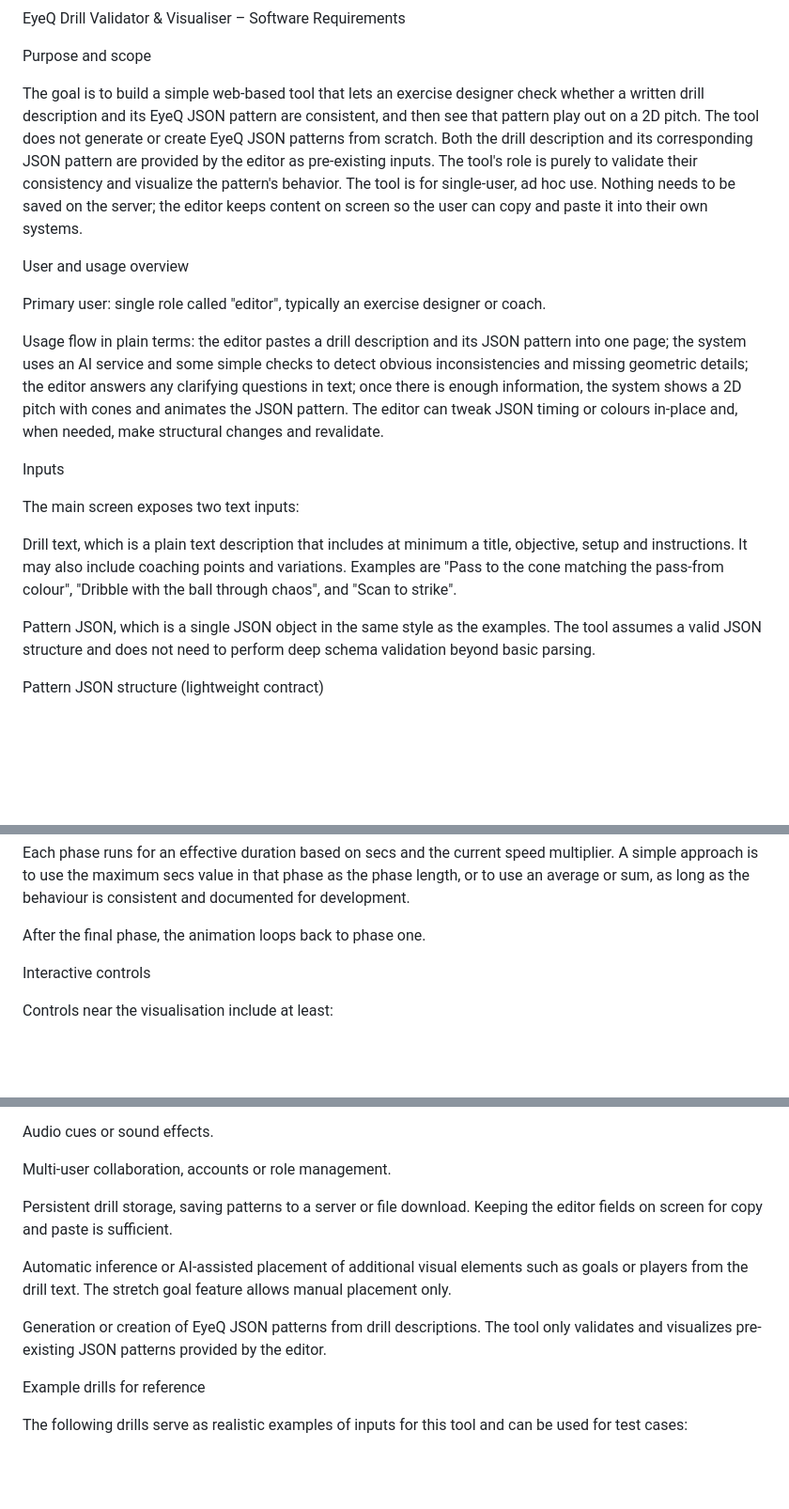
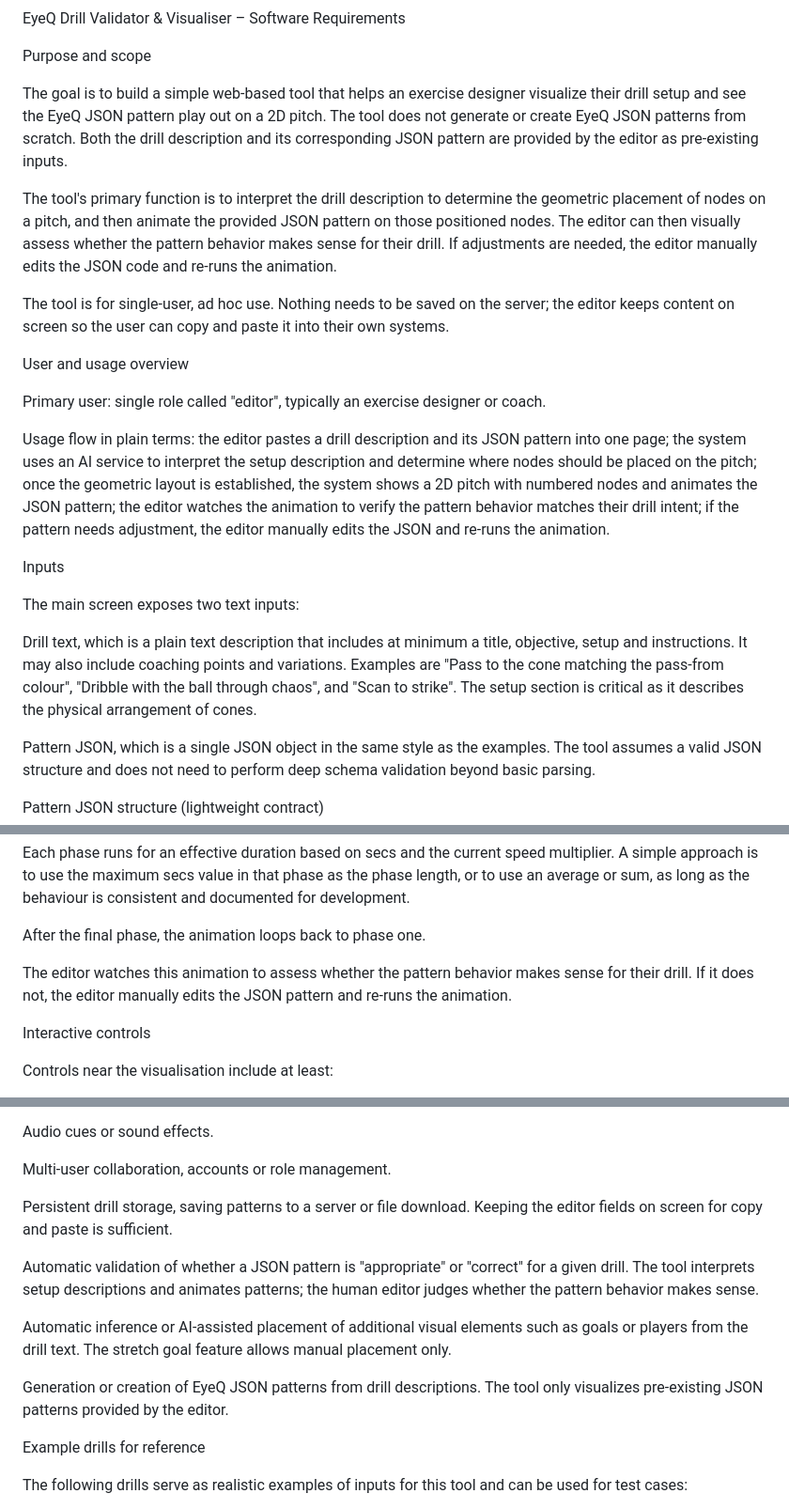
Before and after one commit to Brinkmann/JSON-Pattern-Visualizer-and-Emulator, a Markdown page: doc/requirements.md, 3 parts joined by grey strips. Shown at 94% size. Rendered like a GitHub page; blank space fills up the shorter version.

```diff
--- a/doc/requirements.md
+++ b/doc/requirements.md
@@ -2,19 +2,23 @@ EyeQ Drill Validator & Visualiser – Software Requirements
 
 Purpose and scope
 
-The goal is to build a simple web-based tool that lets an exercise designer check whether a written drill description and its EyeQ JSON pattern are consistent, and then see that pattern play out on a 2D pitch. The tool does not generate or create EyeQ JSON patterns from scratch. Both the drill description and its corresponding JSON pattern are provided by the editor as pre-existing inputs. The tool's role is purely to validate their consistency and visualize the pattern's behavior. The tool is for single-user, ad hoc use. Nothing needs to be saved on the server; the editor keeps content on screen so the user can copy and paste it into their own systems.
+The goal is to build a simple web-based tool that helps an exercise designer visualize their drill setup and see the EyeQ JSON pattern play out on a 2D pitch. The tool does not generate or create EyeQ JSON patterns from scratch. Both the drill description and its corresponding JSON pattern are provided by the editor as pre-existing inputs.
+
+The tool's primary function is to interpret the drill description to determine the geometric placement of nodes on a pitch, and then animate the provided JSON pattern on those positioned nodes. The editor can then visually assess whether the pattern behavior makes sense for their drill. If adjustments are needed, the editor manually edits the JSON code and re-runs the animation.
+
+The tool is for single-user, ad hoc use. Nothing needs to be saved on the server; the editor keeps content on screen so the user can copy and paste it into their own systems.
 
 User and usage overview
 
 Primary user: single role called "editor", typically an exercise designer or coach.
 
-Usage flow in plain terms: the editor pastes a drill description and its JSON pattern into one page; the system uses an AI service and some simple checks to detect obvious inconsistencies and missing geometric details; the editor answers any clarifying questions in text; once there is enough information, the system shows a 2D pitch with cones and animates the JSON pattern. The editor can tweak JSON timing or colours in-place and, when needed, make structural changes and revalidate.
+Usage flow in plain terms: the editor pastes a drill description and its JSON pattern into one page; the system uses an AI service to interpret the setup description and determine where nodes should be placed on the pitch; once the geometric layout is established, the system shows a 2D pitch with numbered nodes and animates the JSON pattern; the editor watches the animation to verify the pattern behavior matches their drill intent; if the pattern needs adjustment, the editor manually edits the JSON and re-runs the animation.
 
 Inputs
 
 The main screen exposes two text inputs:
 
-Drill text, which is a plain text description that includes at minimum a title, objective, setup and instructions. It may also include coaching points and variations. Examples are "Pass to the cone matching the pass-from colour", "Dribble with the ball through chaos", and "Scan to strike".
+Drill text, which is a plain text description that includes at minimum a title, objective, setup and instructions. It may also include coaching points and variations. Examples are "Pass to the cone matching the pass-from colour", "Dribble with the ball through chaos", and "Scan to strike". The setup section is critical as it describes the physical arrangement of cones.
 
 Pattern JSON, which is a single JSON object in the same style as the examples. The tool assumes a valid JSON structure and does not need to perform deep schema validation beyond basic parsing.
 
@@ -150,6 +154,8 @@ For each phase, it reads nodes and applies the colour for each node; nodes where
 Each phase runs for an effective duration based on secs and the current speed multiplier. A simple approach is to use the maximum secs value in that phase as the phase length, or to use an average or sum, as long as the behaviour is consistent and documented for development.
 
 After the final phase, the animation loops back to phase one.
+
+The editor watches this animation to assess whether the pattern behavior makes sense for their drill. If it does not, the editor manually edits the JSON pattern and re-runs the animation.
 
 Interactive controls
 
@@ -275,9 +281,11 @@ Multi-user collaboration, accounts or role management.
 
 Persistent drill storage, saving patterns to a server or file download. Keeping the editor fields on screen for copy and paste is sufficient.
 
+Automatic validation of whether a JSON pattern is "appropriate" or "correct" for a given drill. The tool interprets setup descriptions and animates patterns; the human editor judges whether the pattern behavior makes sense.
+
 Automatic inference or AI-assisted placement of additional visual elements such as goals or players from the drill text. The stretch goal feature allows manual placement only.
 
-Generation or creation of EyeQ JSON patterns from drill descriptions. The tool only validates and visualizes pre-existing JSON patterns provided by the editor.
+Generation or creation of EyeQ JSON patterns from drill descriptions. The tool only visualizes pre-existing JSON patterns provided by the editor.
 
 Example drills for reference
 
```
Also changed, not shown: other parts of doc/requirements.md (+31 -31 lines).
